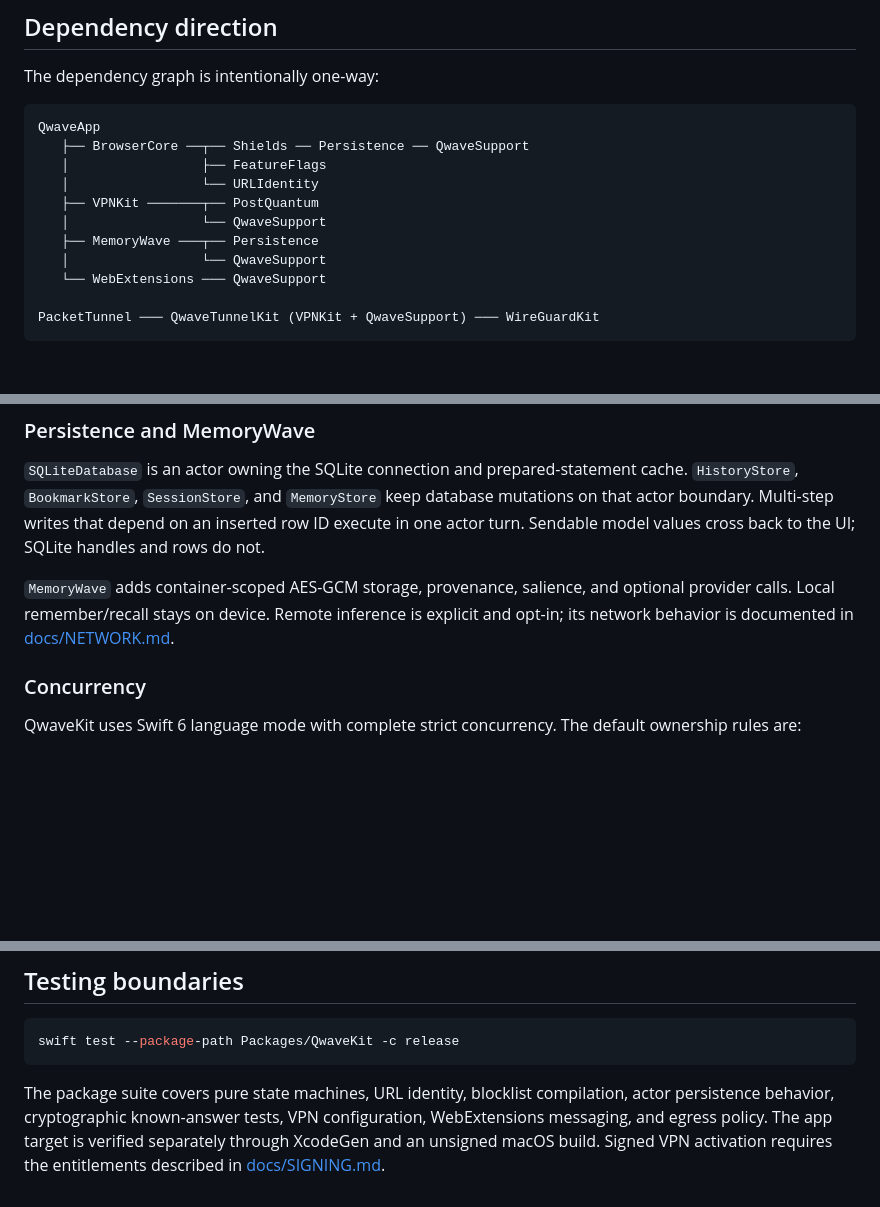
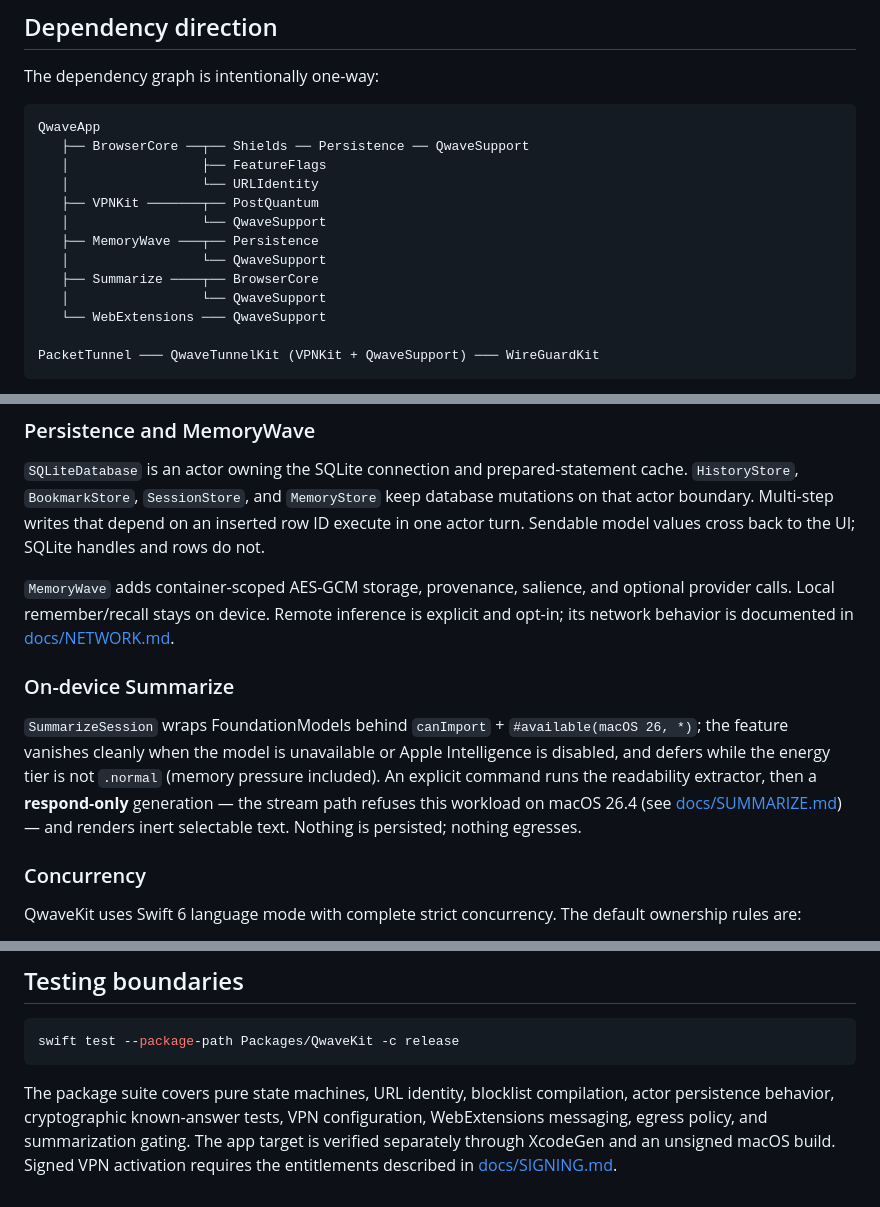
Before and after one commit to 8b-is/qwave, a Markdown page: docs/ARCHITECTURE.md, 3 parts joined by grey strips. Drawn GitHub-style; blank space fills up the shorter version.

Commit message:
docs(arch): ARCHITECTURE.md catches up to the Summarize module
Three touches, nothing else:
1. Module tree: Summarize between MemoryWave and VPNKit with the same
   register style (on-device page summarisation, FoundationModels,
   availability-gated) — the tree now lists all 11 QwaveKit targets.
2. Dependency diagram: the verified edge (per Package.swift) —
   Summarize depends on BrowserCore (EnergyGovernor gate) and QwaveSupport.
3. Isolation and data flow: a short On-device Summarize subsection in the
   per-subsystem pattern — explicit command, availability tri-state,
   energy/memory gate, extractor, respond-only (stream path refuses the
   workload on macOS 26.4, cross-linked to docs/SUMMARIZE.md), inert text,
   nothing persisted, zero egress. Testing boundaries now names
   summarization gating in the coverage list.

```diff
--- a/docs/ARCHITECTURE.md
+++ b/docs/ARCHITECTURE.md
@@ -41,6 +42,8 @@ QwaveApp
    ├── VPNKit ───────┬── PostQuantum
    │                 └── QwaveSupport
    ├── MemoryWave ───┬── Persistence
+   │                 └── QwaveSupport
+   ├── Summarize ────┬── BrowserCore
    │                 └── QwaveSupport
    └── WebExtensions ─── QwaveSupport
 
@@ -83,6 +86,16 @@ the UI; SQLite handles and rows do not.
 optional provider calls. Local remember/recall stays on device. Remote
 inference is explicit and opt-in; its network behavior is documented in
 [docs/NETWORK.md](NETWORK.md).
+
+### On-device Summarize
+
+`SummarizeSession` wraps FoundationModels behind `canImport` +
+`#available(macOS 26, *)`; the feature vanishes cleanly when the model is
+unavailable or Apple Intelligence is disabled, and defers while the energy
+tier is not `.normal` (memory pressure included). An explicit command runs the
+readability extractor, then a **respond-only** generation — the stream path
+refuses this workload on macOS 26.4 (see [docs/SUMMARIZE.md](SUMMARIZE.md)) —
+and renders inert selectable text. Nothing is persisted; nothing egresses.
 
 ### Concurrency
 
@@ -136,6 +149,7 @@ swift test --package-path Packages/QwaveKit -c release
 
 The package suite covers pure state machines, URL identity, blocklist
 compilation, actor persistence behavior, cryptographic known-answer tests,
-VPN configuration, WebExtensions messaging, and egress policy. The app target
+VPN configuration, WebExtensions messaging, egress policy, and summarization
+gating. The app target
 is verified separately through XcodeGen and an unsigned macOS build. Signed VPN
 activation requires the entitlements described in [docs/SIGNING.md](SIGNING.md).
```
Also changed, not shown: other parts of docs/ARCHITECTURE.md (+1 -0 lines).
